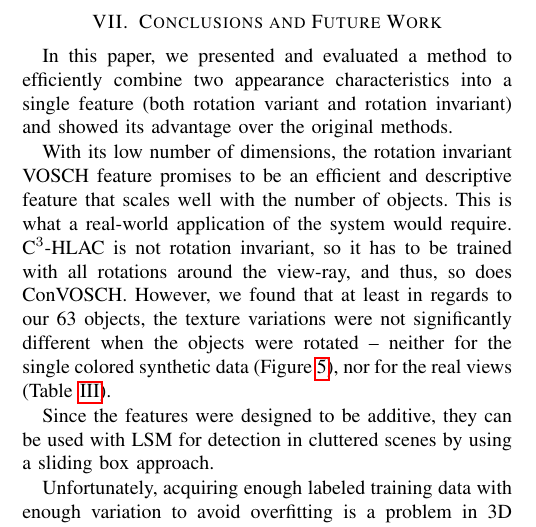
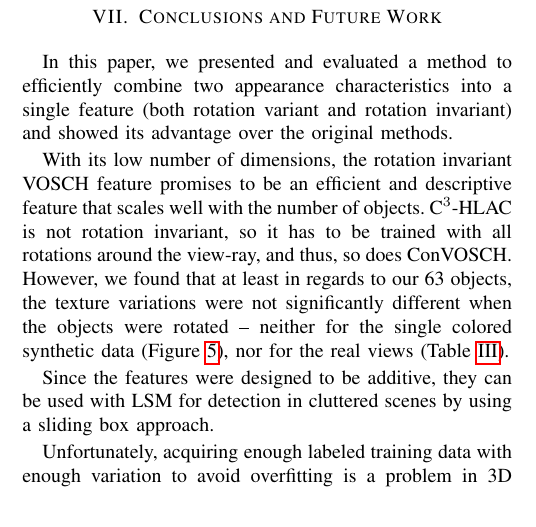
Before and after one commit to dejanpan/color-chlac-grsd, a LaTeX paper (vosch.tex): part of one column of page 7 of 9, cut so that both start at the same text. Compiled offline with pdfLaTeX.

Commit message:
conclusions

```diff
--- a/vosch.tex
+++ b/vosch.tex
@@ -937,8 +937,9 @@ the original methods.
 
 With its low number of dimensions, the rotation invariant VOSCH feature
 promises to be an efficient and descriptive feature that scales well with
-the number of objects. This is what a real-world application of the system would
-require. C$^3$-HLAC is not rotation invariant, so it has to be trained with
+the number of objects.
+% This is what a real-world application of the system would require.
+C$^3$-HLAC is not rotation invariant, so it has to be trained with
 all rotations around the view-ray, and thus, so does ConVOSCH.
 However, we found that at least in regards to our 63 objects, the texture variations
 were not significantly different when the objects were rotated
```
Also changed, not shown: vosch.tex (2 more changed lines).
